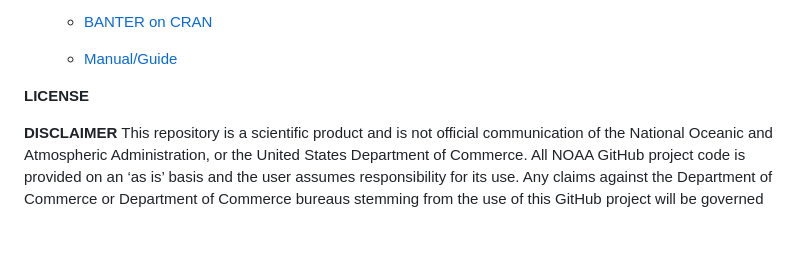
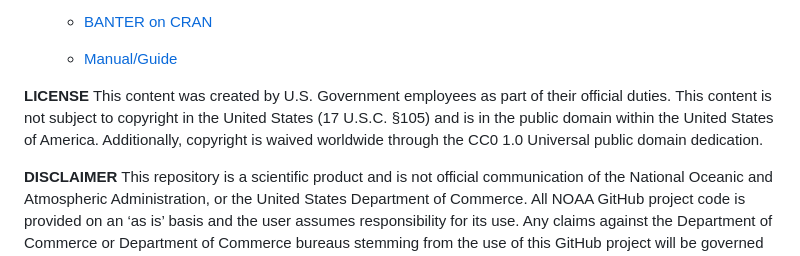
Before and after one commit to shannonrankin/BANTER_BeakedWhales, a Markdown page: README.md, the part around the change. GitHub-like rendering; blank space fills up the shorter version.

Commit message:
Update README.md
Added License for readme.

```diff
--- a/README.md
+++ b/README.md
@@ -69,6 +69,7 @@ can analyze your data using:
     -   [Manual/Guide](https://taikisan21.github.io/PAMpal/banterGuide.html)
 
 **LICENSE**
+This content was created by U.S. Government employees as part of their official duties. This content is not subject to copyright in the United States (17 U.S.C. §105) and is in the public domain within the United States of America. Additionally, copyright is waived worldwide through the CC0 1.0 Universal public domain dedication.
 
 **DISCLAIMER**
 This repository is a scientific product and is not official communication of the National Oceanic and Atmospheric Administration, or the United States Department of Commerce. All NOAA GitHub project code is provided on an ‘as is’ basis and the user assumes responsibility for its use. Any claims against the Department of Commerce or Department of Commerce bureaus stemming from the use of this GitHub project will be governed by all applicable Federal law. Any reference to specific commercial products, processes, or services by service mark, trademark, manufacturer, or otherwise, does not constitute or imply their endorsement, recommendation or favoring by the Department of Commerce. The Department of Commerce seal and logo, or the seal and logo of a DOC bureau, shall not be used in any manner to imply endorsement of any commercial product or activity by DOC or the United States Government.
```
